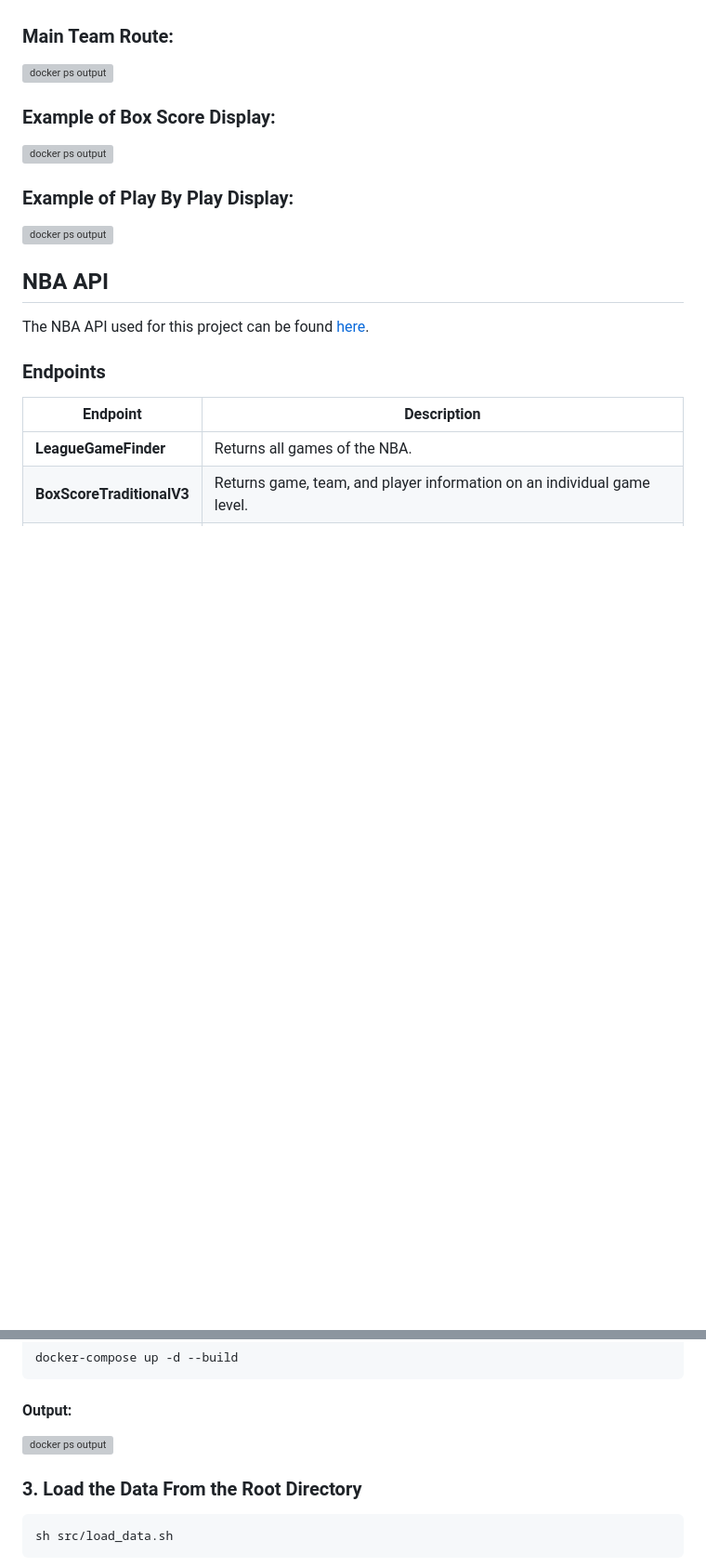
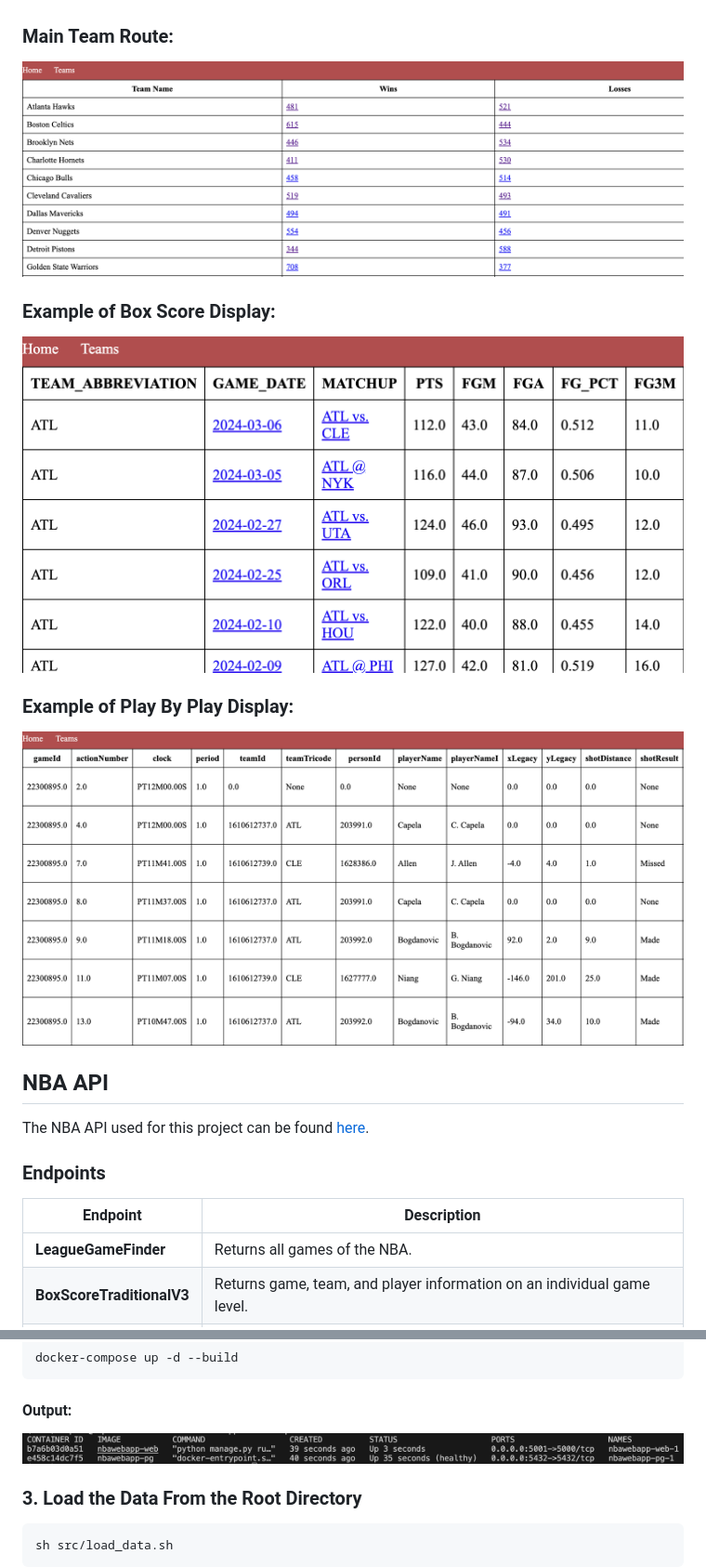
Before and after one commit to sophiahuangg/seniorthesis, a Markdown page: README.md, 2 parts joined by grey strips. Shown: that part at 93% size. Rendered like a GitHub page; blank space fills up the shorter version; grey boxes are pictures that could not be loaded.

Commit message:
Fixing Image Path

```diff
--- a/README.md
+++ b/README.md
@@ -7,14 +7,14 @@ This project serves as a tool to search up game specific information for each te
 This project is built using the NBA API, SQL, Docker, and Jinja. First, relevant data is scraped using the NBA API, then stored in a PostgresSQL database. In total, there are nine tables that serve as the backend of the project. They contain player, team, and game information that are displayed on the website.
 
 ### Main Team Route:
- ![docker ps output](teamsimg.png)
+ ![teams](img/teamsimg.png)
 
 
 ### Example of Box Score Display:
- ![docker ps output](boxscoresimg.png)
+ ![boxscore](img/boxscoresimg.png)
 
 ### Example of Play By Play Display:
- ![docker ps output](pbpimg.png)
+ ![pbp](img/pbpimg.png)
 
 
 ## NBA API
@@ -57,7 +57,7 @@ docker-compose up -d --build
 
 #### Output:
 
- ![docker ps output](dockerps.png)
+ ![docker ps output](img/dockerps.png)
 
 ### 3. Load the Data From the Root Directory
 
```
